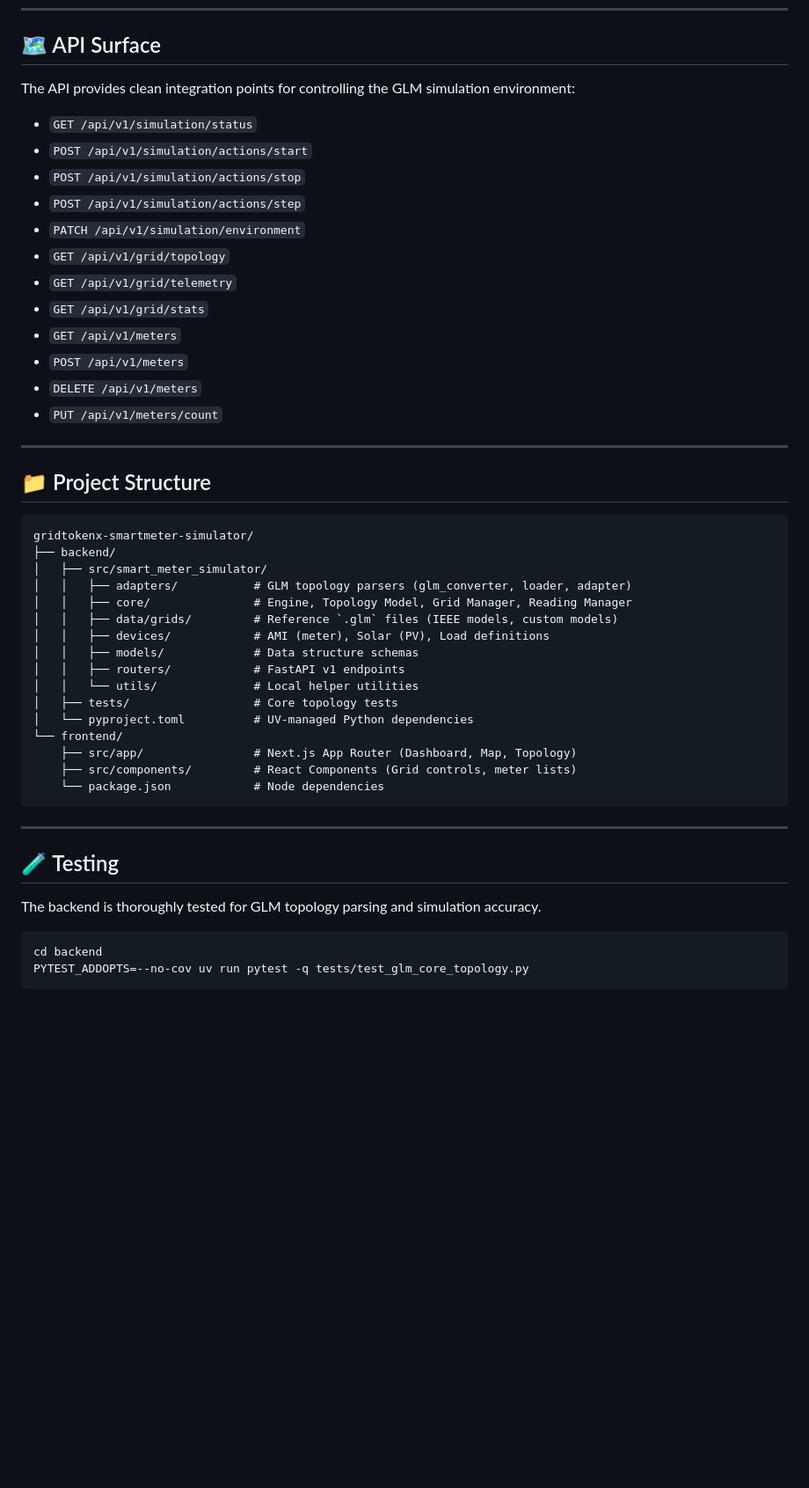
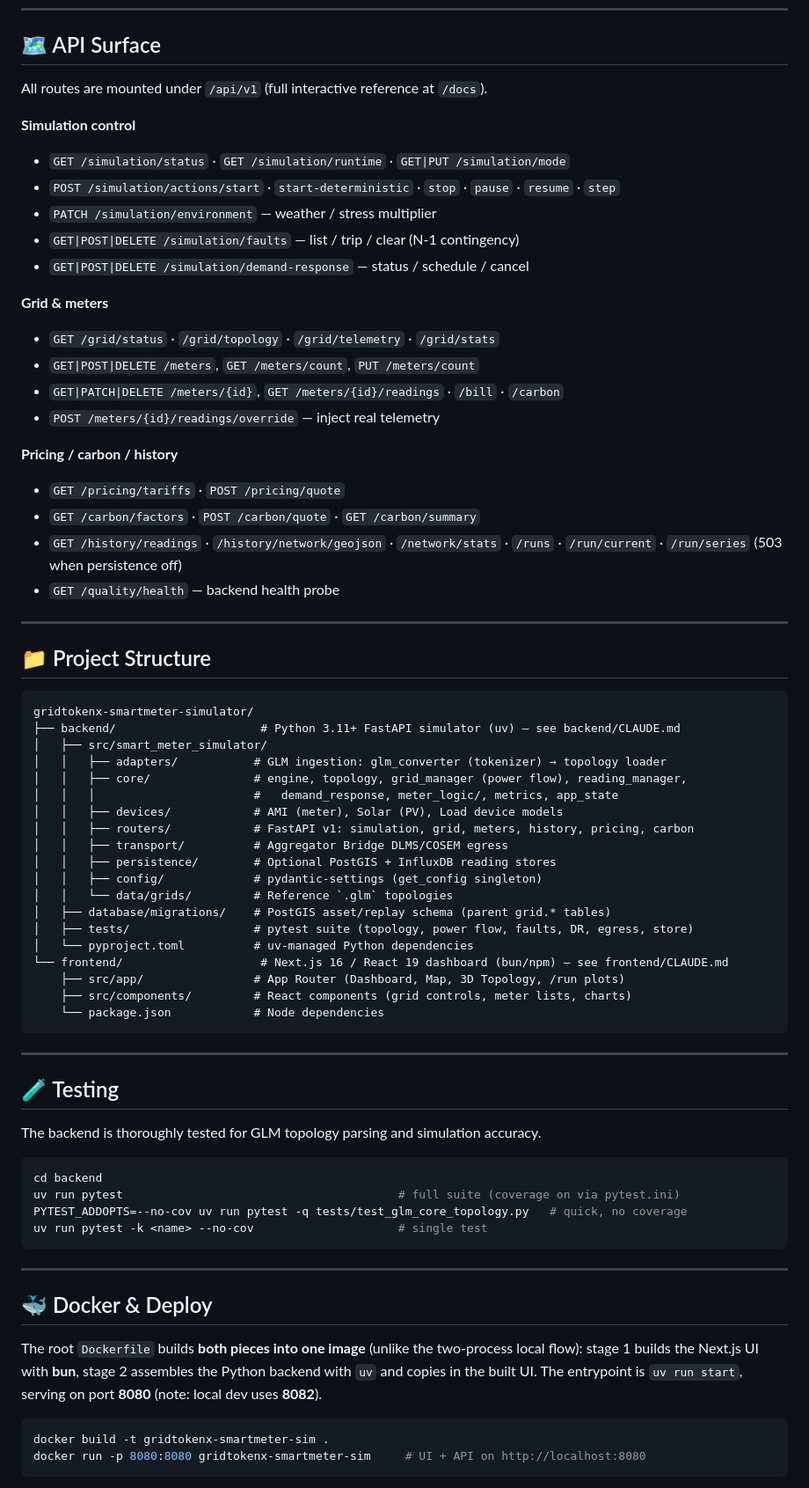
Before and after one commit to NakaSato/gridtokenx-smartmeter-simulator, a Markdown page: README.md, the part around one of its changes. Shown at 88% size. Rendered like a GitHub page; blank space fills up the shorter version.

Commit message:
docs: sync README with current backend capabilities
README understated the simulator. Corrected the "approximate solver"
claim (it runs exact AC power flow via pandapower bfsw with DistFlow
fallback), and documented capabilities added since: IEEE 1547
volt-watt/volt-VAR/frequency-watt controls, MV/LV transformer + OLTC,
fault/N-1 injection, demand response, DLMS/COSEM egress, and optional
PostGIS/InfluxDB persistence.

- Expanded API Surface from 12 to the full ~40 endpoints, grouped and
  verified against routers/*.py.
- Updated Project Structure (transport/, persistence/, config/,
  database/migrations/) and pointed to the sub-CLAUDE.md files.
- Added a Docker & Deploy section (combined image on :8080, Fly.io
  stateful single-machine deploy) and fuller test commands.

Co-Authored-By: Claude Opus 4.8 (1M context) <noreply@anthropic.com>

````diff
--- a/README.md
+++ b/README.md
@@ -93,20 +99,26 @@ service, **not** the bridge — use `:4030`. Inside the docker network use
 
 ## 🗺️ API Surface
 
-The API provides clean integration points for controlling the GLM simulation environment:
+All routes are mounted under `/api/v1` (full interactive reference at `/docs`).
 
-- `GET /api/v1/simulation/status`
-- `POST /api/v1/simulation/actions/start`
-- `POST /api/v1/simulation/actions/stop`
-- `POST /api/v1/simulation/actions/step`
-- `PATCH /api/v1/simulation/environment`
-- `GET /api/v1/grid/topology`
-- `GET /api/v1/grid/telemetry`
-- `GET /api/v1/grid/stats`
-- `GET /api/v1/meters`
-- `POST /api/v1/meters`
-- `DELETE /api/v1/meters`
-- `PUT /api/v1/meters/count`
+**Simulation control**
+- `GET /simulation/status` · `GET /simulation/runtime` · `GET|PUT /simulation/mode`
+- `POST /simulation/actions/start` · `start-deterministic` · `stop` · `pause` · `resume` · `step`
+- `PATCH /simulation/environment` — weather / stress multiplier
+- `GET|POST|DELETE /simulation/faults` — list / trip / clear (N-1 contingency)
+- `GET|POST|DELETE /simulation/demand-response` — status / schedule / cancel
+
+**Grid & meters**
+- `GET /grid/status` · `/grid/topology` · `/grid/telemetry` · `/grid/stats`
+- `GET|POST|DELETE /meters`, `GET /meters/count`, `PUT /meters/count`
+- `GET|PATCH|DELETE /meters/{id}`, `GET /meters/{id}/readings` · `/bill` · `/carbon`
+- `POST /meters/{id}/readings/override` — inject real telemetry
+
+**Pricing / carbon / history**
+- `GET /pricing/tariffs` · `POST /pricing/quote`
+- `GET /carbon/factors` · `POST /carbon/quote` · `GET /carbon/summary`
+- `GET /history/readings` · `/history/network/geojson` · `/network/stats` · `/runs` · `/run/current` · `/run/series` (503 when persistence off)
+- `GET /quality/health` — backend health probe
 
 ---
 
@@ -114,20 +126,23 @@ The API provides clean integration points for controlling the GLM simulation env
 
 ```
 gridtokenx-smartmeter-simulator/
-├── backend/
+├── backend/                     # Python 3.11+ FastAPI simulator (uv) — see backend/CLAUDE.md
 │   ├── src/smart_meter_simulator/
-│   │   ├── adapters/           # GLM topology parsers (glm_converter, loader, adapter)
-│   │   ├── core/               # Engine, Topology Model, Grid Manager, Reading Manager
-│   │   ├── data/grids/         # Reference `.glm` files (IEEE models, custom models)
-│   │   ├── devices/            # AMI (meter), Solar (PV), Load definitions
-│   │   ├── models/             # Data structure schemas
-│   │   ├── routers/            # FastAPI v1 endpoints
-│   │   └── utils/              # Local helper utilities
-│   ├── tests/                  # Core topology tests
-│   └── pyproject.toml          # UV-managed Python dependencies
-└── frontend/
-    ├── src/app/                # Next.js App Router (Dashboard, Map, Topology)
-    ├── src/components/         # React Components (Grid controls, meter lists)
+│   │   ├── adapters/           # GLM ingestion: glm_converter (tokenizer) → topology loader
+│   │   ├── core/               # engine, topology, grid_manager (power flow), reading_manager,
+│   │   │                       #   demand_response, meter_logic/, metrics, app_state
+│   │   ├── devices/            # AMI (meter), Solar (PV), Load device models
+│   │   ├── routers/            # FastAPI v1: simulation, grid, meters, history, pricing, carbon
+│   │   ├── transport/          # Aggregator Bridge DLMS/COSEM egress
+│   │   ├── persistence/        # Optional PostGIS + InfluxDB reading stores
+│   │   ├── config/             # pydantic-settings (get_config singleton)
+│   │   └── data/grids/         # Reference `.glm` topologies
+│   ├── database/migrations/    # PostGIS asset/replay schema (parent grid.* tables)
+│   ├── tests/                  # pytest suite (topology, power flow, faults, DR, egress, store)
+│   └── pyproject.toml          # uv-managed Python dependencies
+└── frontend/                    # Next.js 16 / React 19 dashboard (bun/npm) — see frontend/CLAUDE.md
+    ├── src/app/                # App Router (Dashboard, Map, 3D Topology, /run plots)
+    ├── src/components/         # React components (grid controls, meter lists, charts)
     └── package.json            # Node dependencies
 ```
 
@@ -139,5 +154,22 @@ The backend is thoroughly tested for GLM topology parsing and simulation accurac
 
 ```bash
 cd backend
-PYTEST_ADDOPTS=--no-cov uv run pytest -q tests/test_glm_core_topology.py
+uv run pytest                                        # full suite (coverage on via pytest.ini)
+PYTEST_ADDOPTS=--no-cov uv run pytest -q tests/test_glm_core_topology.py   # quick, no coverage
+uv run pytest -k <name> --no-cov                     # single test
 ```
+
+---
+
+## 🐳 Docker & Deploy
+
+The root `Dockerfile` builds **both pieces into one image** (unlike the two-process local flow):
+stage 1 builds the Next.js UI with **bun**, stage 2 assembles the Python backend with `uv` and
+copies in the built UI. The entrypoint is `uv run start`, serving on port **8080** (note: local
+dev uses **8082**).
+
+```bash
+docker build -t gridtokenx-smartmeter-sim .
+docker run -p 8080:8080 gridtokenx-smartmeter-sim     # UI + API on http://localhost:8080
+```
+
````
Also changed, not shown: other parts of README.md (+20 -5 lines).
